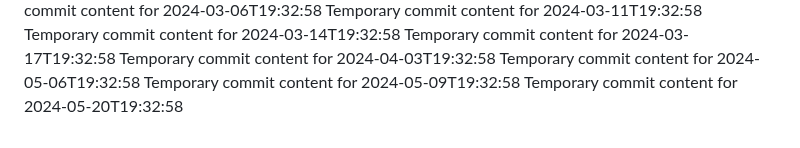
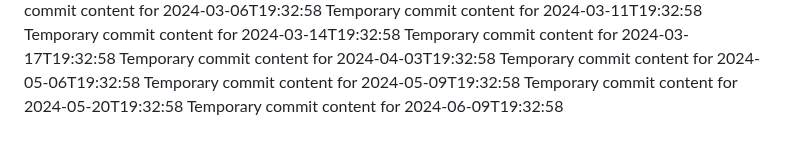
Before and after one commit to Ilovecheesecake/super-rotary-phone, a Markdown page: report.md, the part around the change. Drawn GitHub-style.

```diff
--- a/report.md
+++ b/report.md
@@ -62,3 +62,4 @@ Temporary commit content for 2024-04-03T19:32:58
 Temporary commit content for 2024-05-06T19:32:58
 Temporary commit content for 2024-05-09T19:32:58
 Temporary commit content for 2024-05-20T19:32:58
+Temporary commit content for 2024-06-09T19:32:58
```
